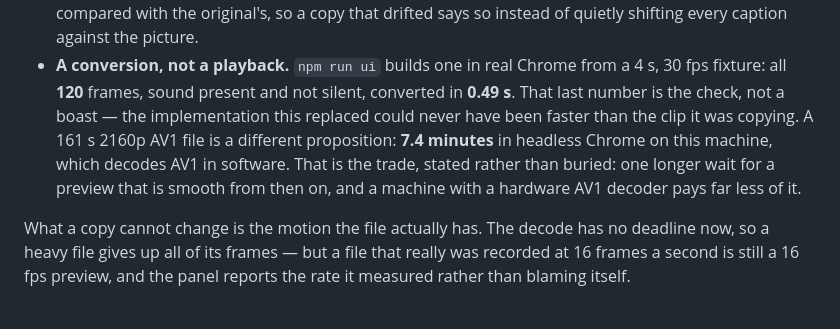
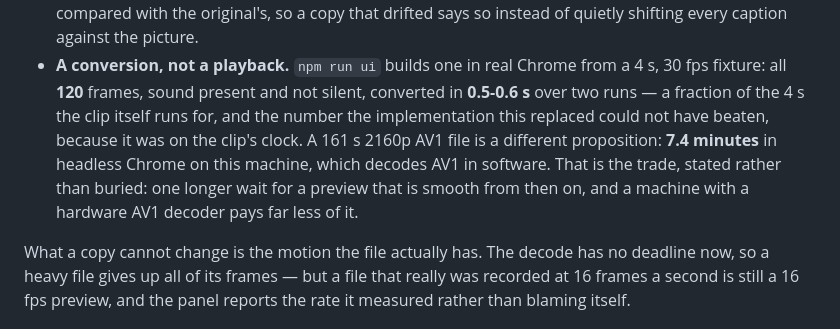
Before and after one commit to tejas-sonavane21/av-studio, a Markdown page: caption-studio/README.md, the part around the change. Drawn GitHub-style.

Commit message:
docs(caption-studio): quote the copy's build time as the range two runs gave
0.49s and 0.62s are the same measurement twice, and a single figure reads as a
specification rather than a measurement. The point being made is only that the
conversion is a fraction of the clip's own runtime - which the old, wall-clock
implementation could not have beaten.

```diff
--- a/caption-studio/README.md
+++ b/caption-studio/README.md
@@ -240,11 +240,12 @@ smaller and still stutters, which is worse than useless: it looks like a fix.
   the original's, so a copy that drifted says so instead of quietly shifting every caption against the
   picture.
 - **A conversion, not a playback.** `npm run ui` builds one in real Chrome from a 4 s, 30 fps fixture: all
-  **120** frames, sound present and not silent, converted in **0.49 s**. That last number is the check, not a
-  boast — the implementation this replaced could never have been faster than the clip it was copying. A 161 s
-  2160p AV1 file is a different proposition: **7.4 minutes** in headless Chrome on this machine, which decodes
-  AV1 in software. That is the trade, stated rather than buried: one longer wait for a preview that is smooth
-  from then on, and a machine with a hardware AV1 decoder pays far less of it.
+  **120** frames, sound present and not silent, converted in **0.5-0.6 s** over two runs — a fraction of the
+  4 s the clip itself runs for, and the number the implementation this replaced could not have beaten, because
+  it was on the clip's clock. A 161 s 2160p AV1 file is a different proposition: **7.4 minutes** in headless
+  Chrome on this machine, which decodes AV1 in software. That is the trade, stated rather than buried: one
+  longer wait for a preview that is smooth from then on, and a machine with a hardware AV1 decoder pays far
+  less of it.
 
 What a copy cannot change is the motion the file actually has. The decode has no deadline now, so a heavy
 file gives up all of its frames — but a file that really was recorded at 16 frames a second is still a 16 fps
```
